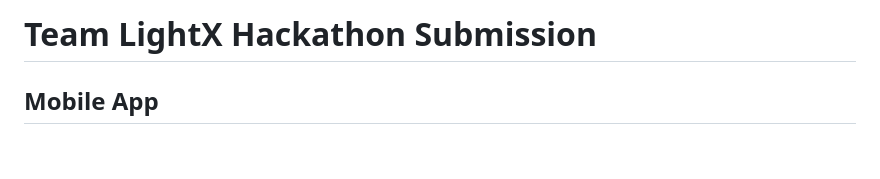
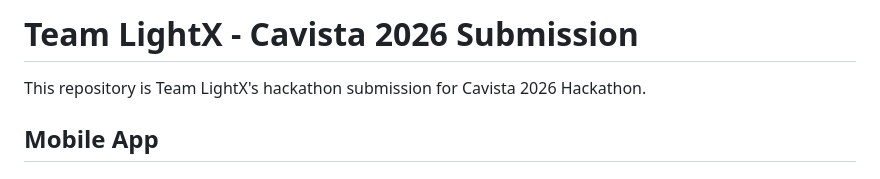
Before and after one commit to dev-xero/cavista-2026-team-lightx, a Markdown page: README.md, the part around the change. GitHub-like rendering; blank space fills up the shorter version.

Commit message:
docs: Update README.md

```diff
--- a/README.md
+++ b/README.md
@@ -1,4 +1,6 @@
-# Team LightX Hackathon Submission
+# Team LightX - Cavista 2026 Submission
+
+This repository is Team LightX's hackathon submission for Cavista 2026 Hackathon.
 
 ## Mobile App
 
```
